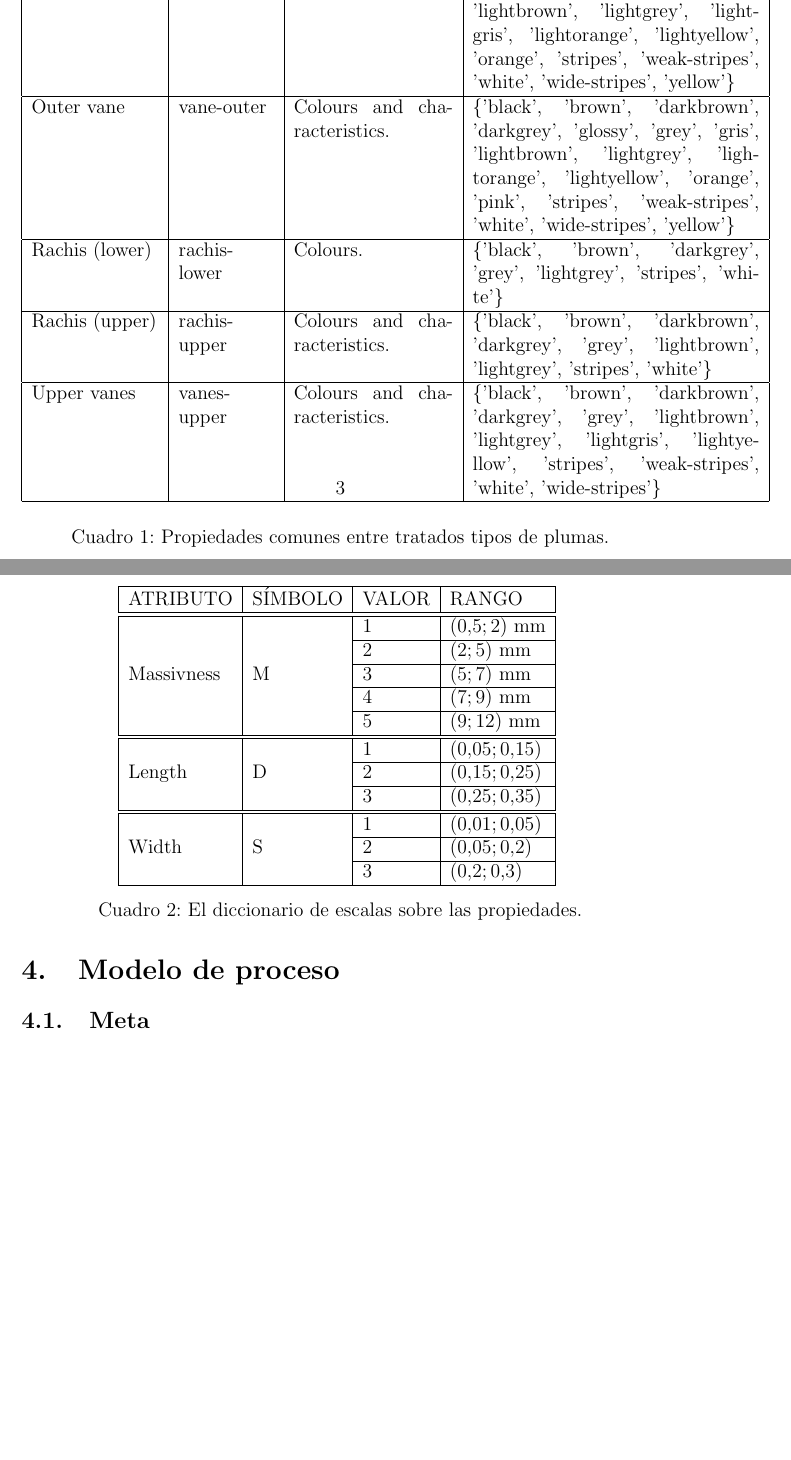
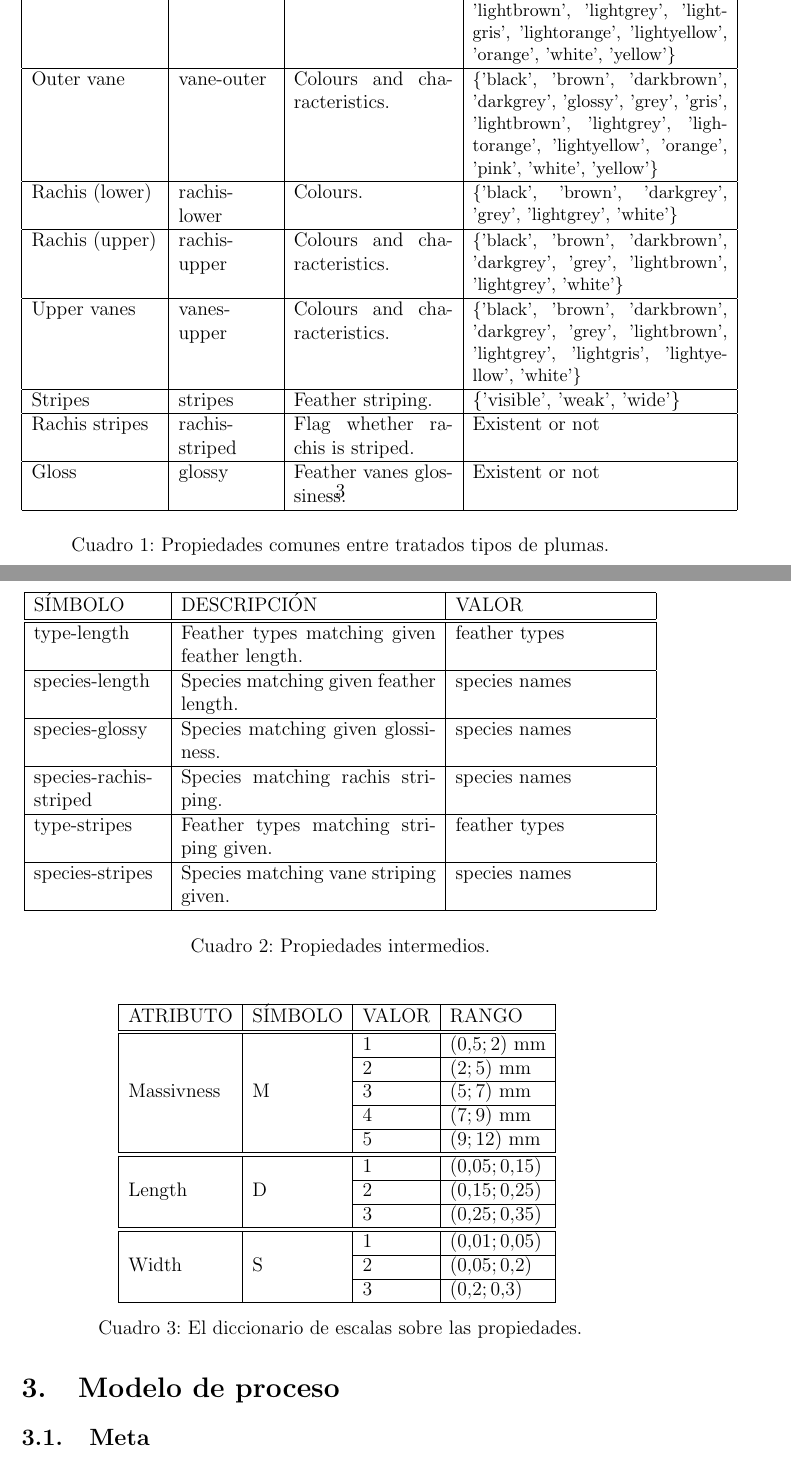
Before and after one commit to Maciej-GBS/SBC, a LaTeX document (knowledge/concept/concept.tex): two parts of pages 3 and 4 of 5, joined at a grey line, cut so that both start at the same text, the shorter picture padded with empty space. Compiled offline with pdfLaTeX.

Commit message:
Updated concept intermediate symbols

```diff
--- a/knowledge/concept/concept.tex
+++ b/knowledge/concept/concept.tex
@@ -41,26 +41,33 @@ El sistema va a tratar los siguientes grupos de pájaros:
 		Length         & D            & Proportion of the calamus to feather length   & $(0.05;0.35)$                                                                                                                                                                                                                     \\ \hline
 		Width          & S            & Proportion of maximum width to feather length & $(0.01;0.3)$                                                                                                                                                                                                                     \\ \hline
 		Feather length & length       & The length of the feather (straightened)      & $(35;570)$ mm                                                                                                                                                                                                                   \\ \hline
-		Calamus        & calamus      & Colours.                                      & \{'brown', 'darkgrey', 'grey', 'lightgrey', 'white', 'yellow'\}                                                                                                                                                                 \\ \hline
-		Inner vane     & vane-inner   & Colours and characteristics.                  & \{'black', 'brown', 'darkbrown', 'darkgrey', 'glossy', 'grey', 'gris', 'lightbrown', 'lightgrey', 'lightgris', 'lightorange', 'lightyellow', 'orange', 'stripes', 'weak-stripes', 'white', 'wide-stripes', 'yellow'\} \\ \hline
-		Outer vane     & vane-outer   & Colours and characteristics.                  & \{'black', 'brown', 'darkbrown', 'darkgrey', 'glossy', 'grey', 'gris', 'lightbrown', 'lightgrey', 'lightorange', 'lightyellow', 'orange', 'pink', 'stripes', 'weak-stripes', 'white', 'wide-stripes', 'yellow'\}      \\ \hline
-		Rachis (lower) & rachis-lower & Colours.                                      & \{'black', 'brown', 'darkgrey', 'grey', 'lightgrey', 'stripes', 'white'\}                                                                                                                                                       \\ \hline
-		Rachis (upper) & rachis-upper & Colours and characteristics.                  & \{'black', 'brown', 'darkbrown', 'darkgrey', 'grey', 'lightbrown', 'lightgrey', 'stripes', 'white'\}                                                                                                                            \\ \hline
-		Upper vanes    & vanes-upper  & Colours and characteristics.                  & \{'black', 'brown', 'darkbrown', 'darkgrey', 'grey', 'lightbrown', 'lightgrey', 'lightgris', 'lightyellow', 'stripes', 'weak-stripes', 'white', 'wide-stripes'\}                                                      \\ \hline
+		Calamus        & calamus      & Colours.                                      & \small \{'brown', 'darkgrey', 'grey', 'lightgrey', 'white', 'yellow'\}                                                                                                                                                                 \\ \hline
+		Inner vane     & vane-inner   & Colours and characteristics.                  & \small \{'black', 'brown', 'darkbrown', 'darkgrey', 'glossy', 'grey', 'gris', 'lightbrown', 'lightgrey', 'lightgris', 'lightorange', 'lightyellow', 'orange', 'white', 'yellow'\} \\ \hline
+		Outer vane     & vane-outer   & Colours and characteristics.                  & \small \{'black', 'brown', 'darkbrown', 'darkgrey', 'glossy', 'grey', 'gris', 'lightbrown', 'lightgrey', 'lightorange', 'lightyellow', 'orange', 'pink', 'white', 'yellow'\}      \\ \hline
+		Rachis (lower) & rachis-lower & Colours.                                      & \small \{'black', 'brown', 'darkgrey', 'grey', 'lightgrey', 'white'\}                                                                                                                                                       \\ \hline
+		Rachis (upper) & rachis-upper & Colours and characteristics.                  & \small \{'black', 'brown', 'darkbrown', 'darkgrey', 'grey', 'lightbrown', 'lightgrey', 'white'\}                                                                                                                            \\ \hline
+		Upper vanes    & vanes-upper  & Colours and characteristics.                  & \small \{'black', 'brown', 'darkbrown', 'darkgrey', 'grey', 'lightbrown', 'lightgrey', 'lightgris', 'lightyellow', 'white'\} \\ \hline
+		Stripes & stripes & Feather striping. & \{'visible', 'weak', 'wide'\} \\ \hline
+		Rachis stripes & rachis-striped & Flag whether rachis is striped. & Existent or not \\ \hline
+		Gloss & glossy & Feather vanes glossiness. & Existent or not \\ \hline
 	\end{tabular}
 	\caption{Propiedades comunes entre tratados tipos de plumas.}
 \end{table}
 
-\section{Diccionario de los conceptos}
-%\begin{table}[H]
-%	\centering
-%	\begin{tabular}{|p{0.2\linewidth}|p{0.15\linewidth}|p{0.25\linewidth}|p{0.4\linewidth}|}
-%		\hline
-%		ATRIBUTO & SÍMBOLO & DESCRIPCIÓN       & VALOR \\ \hline\hline
-%		C        & C       & Self explanatory. & \{\}  \\ \hline
-%	\end{tabular}
-%\caption{Propiedades cuales se puede inferir.}
-%\end{table}
+\begin{table}[H]
+	\centering
+	\begin{tabular}{|p{0.2\linewidth}|p{0.4\linewidth}|p{0.3\linewidth}|}
+		\hline
+		SÍMBOLO & DESCRIPCIÓN       & VALOR \\ \hline\hline
+		type-length       & Feather types matching given feather length. & feather types  \\ \hline
+		species-length       & Species matching given feather length. & species names  \\ \hline
+		species-glossy       & Species matching given glossiness. & species names  \\ \hline
+		species-rachis-striped       & Species matching rachis striping. & species names  \\ \hline
+		type-stripes       & Feather types matching striping given. & feather types  \\ \hline
+		species-stripes       & Species matching vane striping given. & species names  \\ \hline
+	\end{tabular}
+\caption{Propiedades intermedios.}
+\end{table}
 
 \begin{table}[H]
 	\centering
```
Also changed, not shown: knowledge/concept/concept.pdf, knowledge/concept/concept.tex (4 more changed lines).
